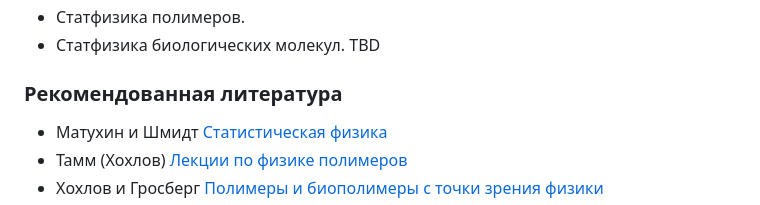
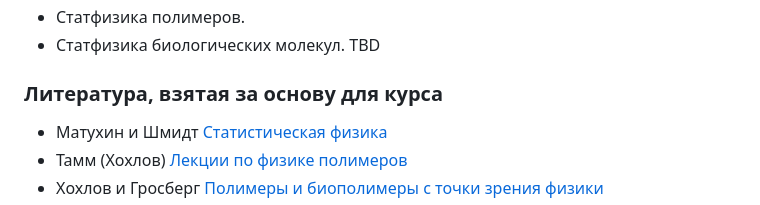
Before and after one commit to intbio/statphys_2024, a Markdown page: index.md, the part around one of its changes. Rendered like a GitHub page.

```diff
--- a/index.md
+++ b/index.md
@@ -34,7 +34,7 @@
 - Статфизика биологических молекул.
 TBD
 
-### Рекомендованная литература
+### Литература, взятая за основу для курса
 - Матухин и Шмидт [Статистическая физика](https://lib.kgeu.ru/irbis64r_15/scan/188эл.pdf)
 - Тамм (Хохлов) [Лекции по физике полимеров](https://teach-in.ru/file/synopsis/pdf/polymer-physics-M.pdf)
 - Хохлов и Гросберг [Полимеры и биополимеры с точки зрения физики](https://www.labirint.ru/books/487320/)
```
Also changed, not shown: other parts of index.md (+4 -0 lines).
